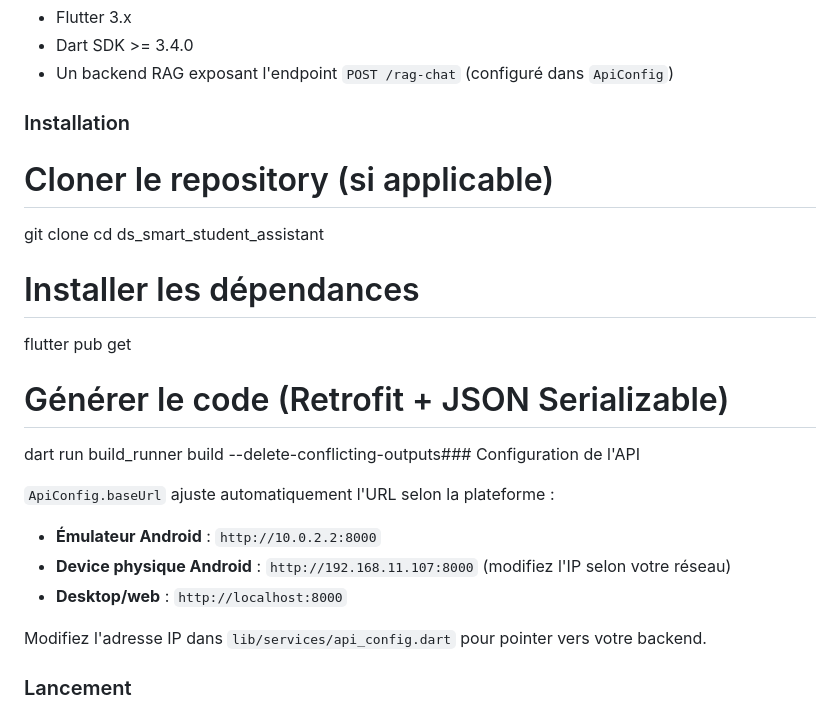
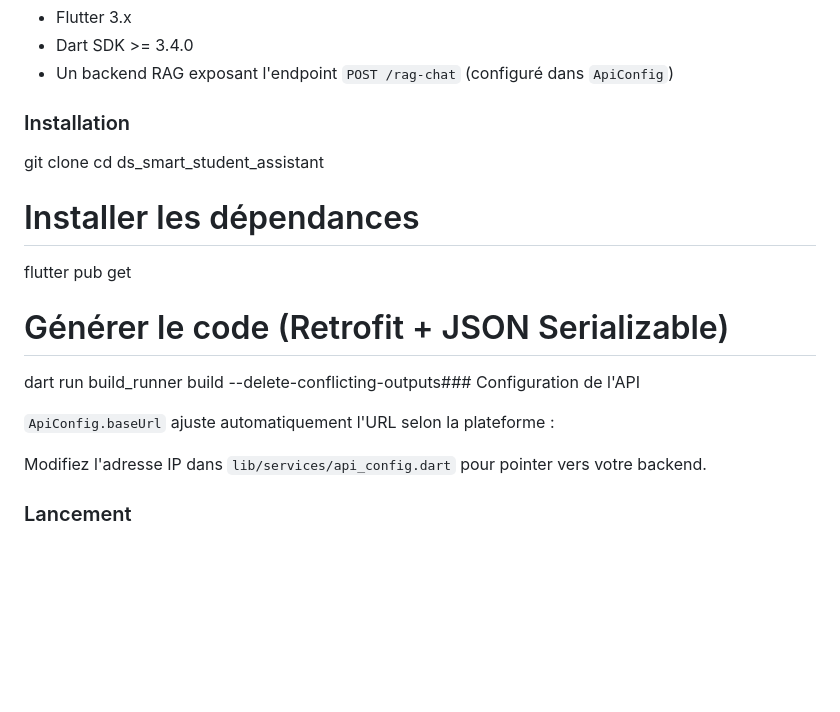
Before and after one commit to meeeedG/ds_smart_student_assistant, a Markdown page: README.md, the part around one of its changes. Drawn GitHub-style; blank space fills up the shorter version.

```diff
--- a/README.md
+++ b/README.md
@@ -102,8 +102,6 @@ ds_smart_student_assistant/
 
 ### Installation
 
-# Cloner le repository (si applicable)
-
 git clone <repository-url>
 cd ds_smart_student_assistant
 
@@ -116,10 +114,6 @@ flutter pub get
 dart run build_runner build --delete-conflicting-outputs### Configuration de l'API
 
 `ApiConfig.baseUrl` ajuste automatiquement l'URL selon la plateforme :
-
-- **Émulateur Android** : `http://10.0.2.2:8000`
-- **Device physique Android** : `http://192.168.11.107:8000` (modifiez l'IP selon votre réseau)
-- **Desktop/web** : `http://localhost:8000`
 
 Modifiez l'adresse IP dans `lib/services/api_config.dart` pour pointer vers votre backend.
 
```
Also changed, not shown: other parts of README.md (+0 -67 lines).
